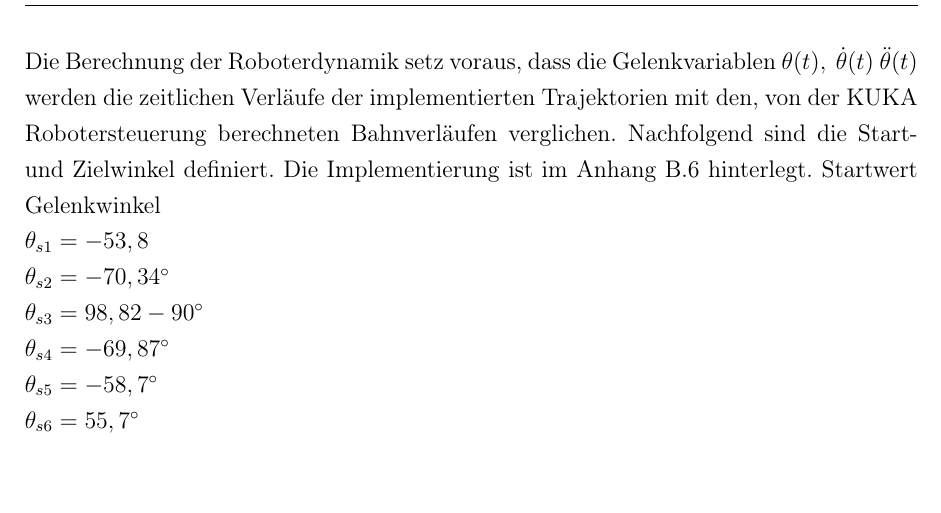
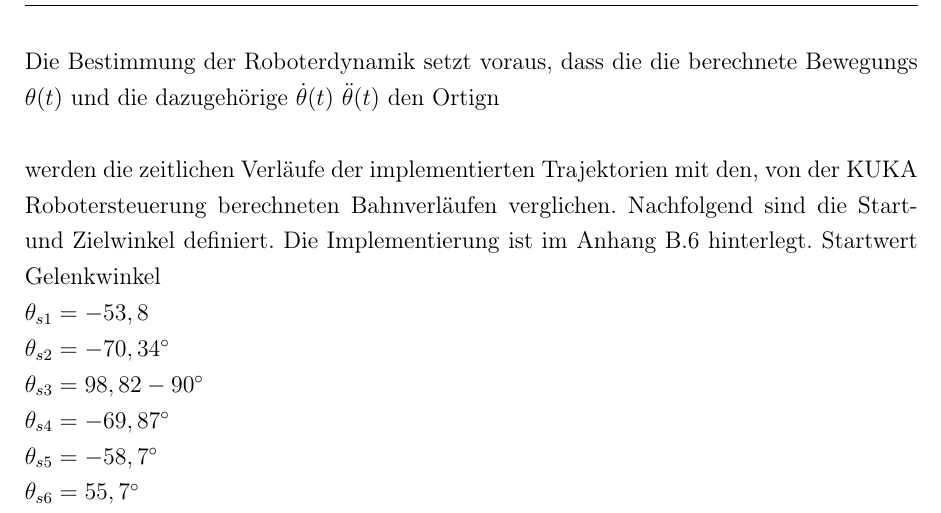
Before and after one commit to degardy/BachelorThesis, a LaTeX thesis (WissBer_PA_SA_BA.tex, which reads chapter/Bahnplanung.tex): part of page 27 of 44, cut so that both start at the same text. Compiled offline with pdfLaTeX.

Commit message:
txs auto checkin

```diff
--- a/chapter/Bahnplanung.tex
+++ b/chapter/Bahnplanung.tex
@@ -46,7 +46,10 @@ Die Bestimmung der Parameter $a_0, ... a_6$ erfolgt durch Lösen des linearen Gl
 	\end{matrix}\right]
 \end{equation}
 %
-Die Berechnung der Roboterdynamik setz voraus, dass die Gelenkvariablen $\theta(t), ~\dot{\theta}(t) ~\ddot{\theta}(t)$ werden die zeitlichen Verläufe der implementierten Trajektorien mit den, von der KUKA Robotersteuerung berechneten Bahnverläufen verglichen. Nachfolgend sind die Start- und Zielwinkel definiert. Die Implementierung ist im Anhang \ref{add:sim} hinterlegt.
+Die Bestimmung der Roboterdynamik setzt voraus, dass die die berechnete Bewegungs $\theta(t)$ und die dazugehörige $\dot{\theta}(t) ~\ddot{\theta}(t)$  den Ortign
+
+
+werden die zeitlichen Verläufe der implementierten Trajektorien mit den, von der KUKA Robotersteuerung berechneten Bahnverläufen verglichen. Nachfolgend sind die Start- und Zielwinkel definiert. Die Implementierung ist im Anhang \ref{add:sim} hinterlegt.
 %
 Startwert Gelenkwinkel\\
 $\theta_{s1} = -53,8$\\
```
